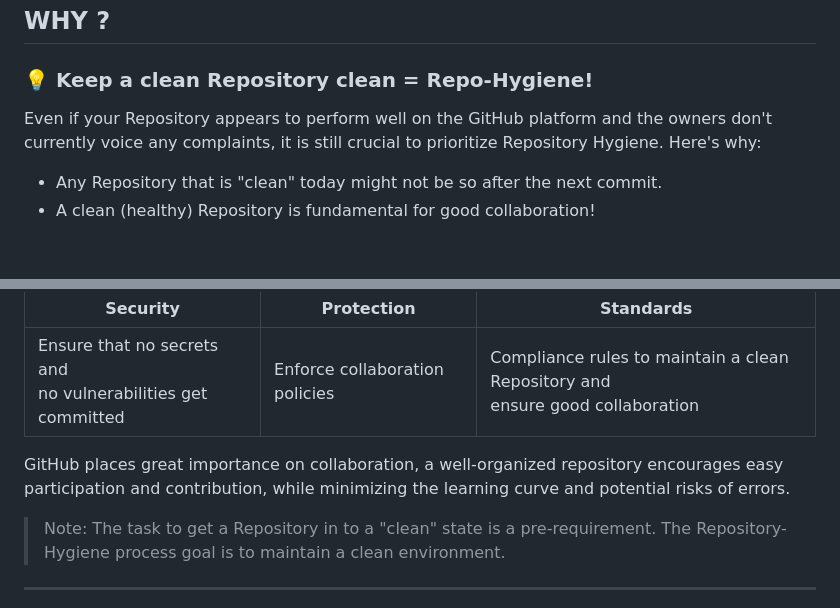
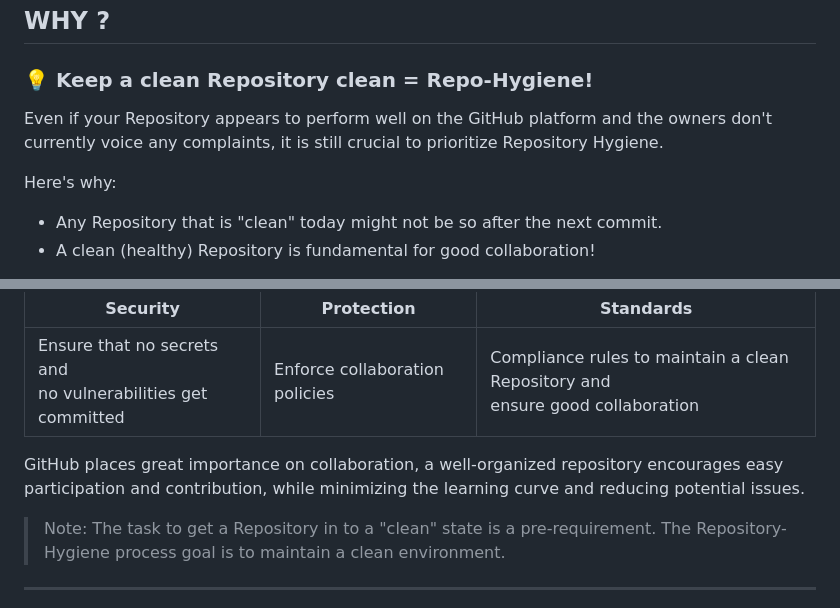
Before and after one commit to jefeish/github-best-practices-demo, a Markdown page: docs/repo-hygiene.md, 2 parts joined by grey strips. Drawn GitHub-style; blank space fills up the shorter version.

```diff
--- a/docs/repo-hygiene.md
+++ b/docs/repo-hygiene.md
@@ -14,8 +14,9 @@ What good Repository hygiene is to you, depends on what your priorities are. Wha
 
 ### :bulb: Keep a clean Repository clean = Repo-Hygiene!
 
-Even if your Repository appears to perform well on the GitHub platform and the owners don't currently voice any complaints, it is still crucial to prioritize Repository Hygiene. Here's why:
+Even if your Repository appears to perform well on the GitHub platform and the owners don't currently voice any complaints, it is still crucial to prioritize Repository Hygiene.
 
+Here's why:
   - Any Repository that is "clean" today might not be so after the next commit.
   - A clean (healthy) Repository is fundamental for good collaboration!
 
@@ -25,7 +26,7 @@ There are several compelling reasons, beyond platform performance, that highligh
   |---|---|---|
   |Ensure that no secrets and <br>no vulnerabilities get committed|Enforce collaboration policies|Compliance rules to maintain a clean Repository and<br> ensure good collaboration|
 
-GitHub places great importance on collaboration, a well-organized repository encourages easy participation and contribution, while minimizing the learning curve and potential risks of errors.
+GitHub places great importance on collaboration, a well-organized repository encourages easy participation and contribution, while minimizing the learning curve and reducing potential issues.
  > Note: The task to get a Repository in to a "clean" state is a pre-requirement. The Repository-Hygiene process goal is to maintain a clean environment.
 
 ---
```
